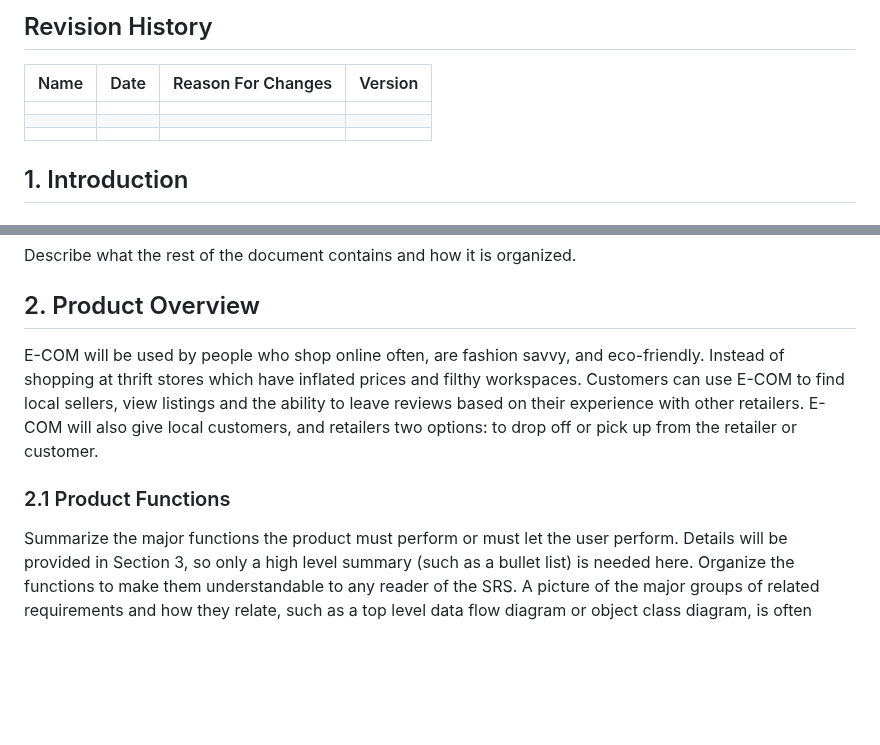
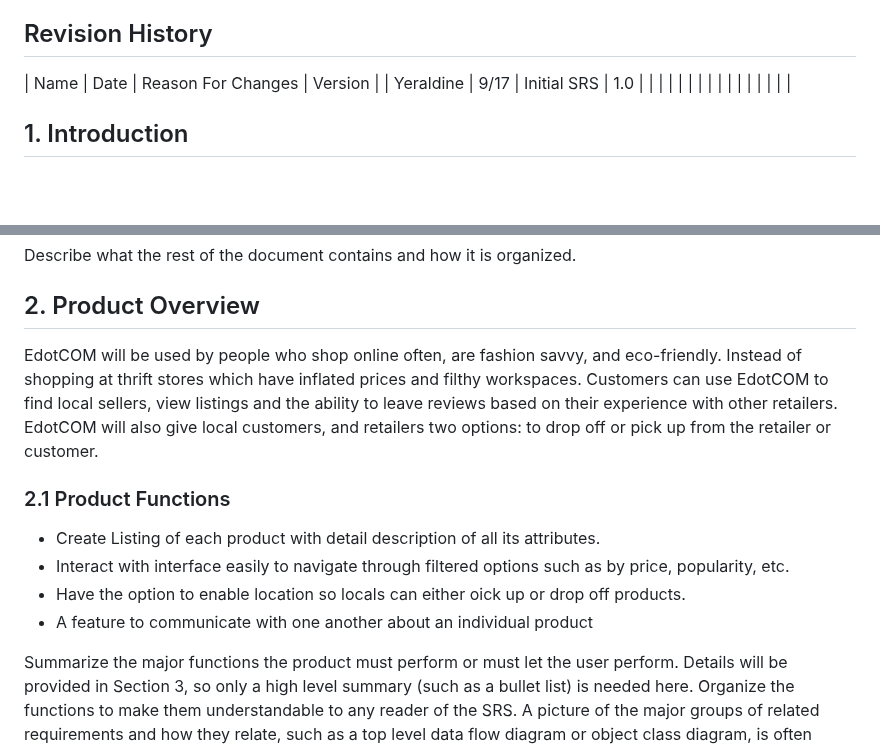
Before and after one commit to yera888/IY-Team7, a Markdown page: doc/E-COM SRS.md, 2 parts joined by grey strips. GitHub-like rendering; blank space fills up the shorter version.

Commit message:
SRS changes

```diff
--- a/doc/E-COM SRS.md
+++ b/doc/E-COM SRS.md
@@ -36,8 +37,8 @@ Table of Contents
 
 ## Revision History
 | Name | Date    | Reason For Changes  | Version   |
-| ---- | ------- | ------------------- | --------- |
-|      |         |                     |           |
+| Yeraldine | 9/17 | Initial SRS |       1.0 |
+|       |         |                     |           |
 |      |         |                     |           |
 |      |         |                     |           |
 
@@ -72,9 +73,15 @@ https://necolas.github.io/normalize.css
 Describe what the rest of the document contains and how it is organized.
 
 ## 2. Product Overview
-E-COM will be used by people who shop online often, are fashion savvy, and eco-friendly. Instead of shopping at thrift stores which have inflated prices and filthy workspaces. Customers can use E-COM to find local sellers, view listings and the ability to leave reviews based on their experience with other retailers. E-COM will also give local customers, and retailers two options: to drop off or pick up from the retailer or customer.
+EdotCOM will be used by people who shop online often, are fashion savvy, and eco-friendly. Instead of shopping at thrift stores which have inflated prices and filthy workspaces. Customers can use EdotCOM to find local sellers, view listings and the ability to leave reviews based on their experience with other retailers. EdotCOM will also give local customers, and retailers two options: to drop off or pick up from the retailer or customer.
 
 ### 2.1 Product Functions
+
+* Create Listing of each product with detail description of all its attributes.
+* Interact with interface easily to navigate through filtered options such as by price, popularity, etc.
+* Have the option to enable location so locals can either oick up or drop off products.
+* A feature to communicate with one another about an individual product
+
 Summarize the major functions the product must perform or must let the user perform. Details will be provided in Section 3, so only a high level summary (such as a bullet list) is needed here. Organize the functions to make them understandable to any reader of the SRS. A picture of the major groups of related requirements and how they relate, such as a top level data flow diagram or object class diagram, is often effective.
 
 ### 2.2 Product Constraints
```
Also changed, not shown: other parts of doc/E-COM SRS.md (+3 -2 lines).
